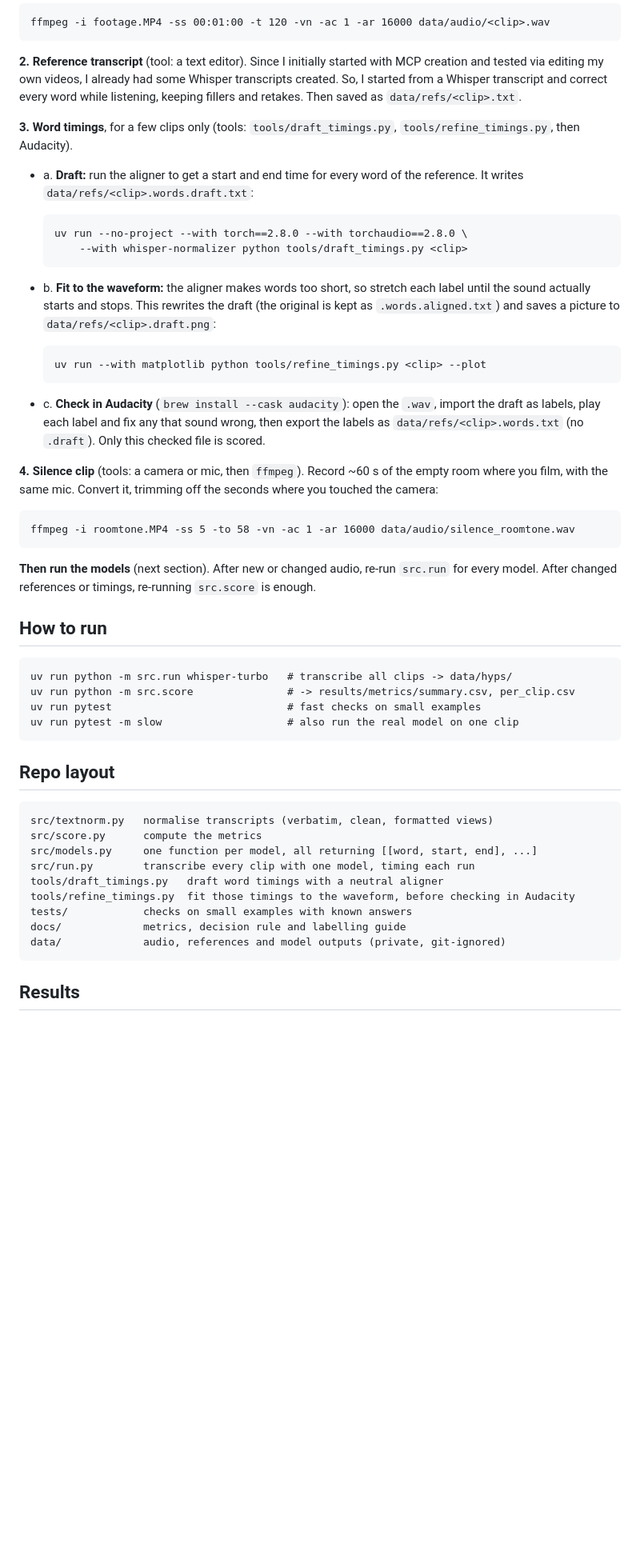
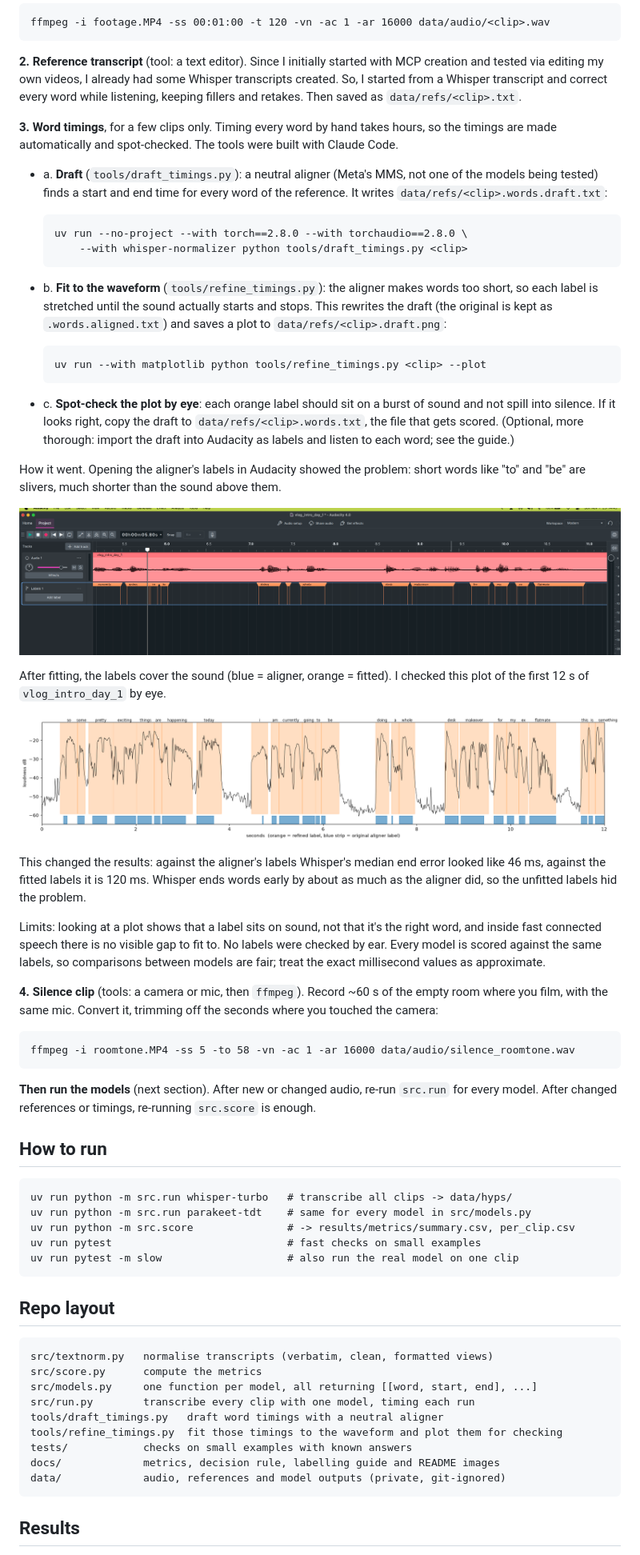
Before and after one commit to alyssasworld/edit-twin-asr-benchmark, a Markdown page: README.md, the part around one of its changes. Shown at 80% size. Drawn GitHub-style; pictures changed too: docs/images/audacity-aligner-labels.png (added), docs/images/timing-fit-before-after.png (added); blank space fills up the shorter version.

```diff
--- a/README.md
+++ b/README.md
@@ -83,23 +83,46 @@ produces. Transcript rules and Audacity click-by-click steps:
 correct every word while listening, keeping fillers and retakes. Then saved as
 `data/refs/<clip>.txt`.
 
-**3. Word timings**, for a few clips only (tools: `tools/draft_timings.py`,
-`tools/refine_timings.py`, then Audacity).
-- a. **Draft:** run the aligner to get a start and end time for every word of the
-  reference. It writes `data/refs/<clip>.words.draft.txt`:
+**3. Word timings**, for a few clips only. Timing every word by hand takes hours, so
+the timings are made automatically and spot-checked. The tools were built with Claude
+Code.
+- a. **Draft** (`tools/draft_timings.py`): a neutral aligner (Meta's MMS, not one of
+  the models being tested) finds a start and end time for every word of the reference.
+  It writes `data/refs/<clip>.words.draft.txt`:
 
       uv run --no-project --with torch==2.8.0 --with torchaudio==2.8.0 \
           --with whisper-normalizer python tools/draft_timings.py <clip>
 
-- b. **Fit to the waveform:** the aligner makes words too short, so stretch each label
-  until the sound actually starts and stops. This rewrites the draft (the original is
-  kept as `.words.aligned.txt`) and saves a picture to `data/refs/<clip>.draft.png`:
+- b. **Fit to the waveform** (`tools/refine_timings.py`): the aligner makes words too
+  short, so each label is stretched until the sound actually starts and stops. This
+  rewrites the draft (the original is kept as `.words.aligned.txt`) and saves a plot
+  to `data/refs/<clip>.draft.png`:
 
       uv run --with matplotlib python tools/refine_timings.py <clip> --plot
 
-- c. **Check in Audacity** (`brew install --cask audacity`): open the `.wav`, import the
-  draft as labels, play each label and fix any that sound wrong, then export the labels
-  as `data/refs/<clip>.words.txt` (no `.draft`). Only this checked file is scored.
+- c. **Spot-check the plot by eye**: each orange label should sit on a burst of sound
+  and not spill into silence. If it looks right, copy the draft to
+  `data/refs/<clip>.words.txt`, the file that gets scored. (Optional, more thorough:
+  import the draft into Audacity as labels and listen to each word; see the guide.)
+
+How it went. Opening the aligner's labels in Audacity showed the problem: short words
+like "to" and "be" are slivers, much shorter than the sound above them.
+
+![Aligner labels in Audacity, before fitting](docs/images/audacity-aligner-labels.png)
+
+After fitting, the labels cover the sound (blue = aligner, orange = fitted). I
+checked this plot of the first 12 s of `vlog_intro_day_1` by eye.
+
+![Labels before and after fitting to the waveform](docs/images/timing-fit-before-after.png)
+
+This changed the results: against the aligner's labels Whisper's median end error
+looked like 46 ms, against the fitted labels it is 120 ms. Whisper ends words early
+by about as much as the aligner did, so the unfitted labels hid the problem.
+
+Limits: looking at a plot shows that a label sits on sound, not that it's the right
+word, and inside fast connected speech there is no visible gap to fit to. No labels
+were checked by ear. Every model is scored against the same labels, so comparisons
+between models are fair; treat the exact millisecond values as approximate.
 
 **4. Silence clip** (tools: a camera or mic, then `ffmpeg`). Record ~60 s of the empty
 room where you film, with the same mic. Convert it, trimming off the seconds where you
@@ -112,6 +135,7 @@ for every model. After changed references or timings, re-running `src.score` is
 
 ## How to run
     uv run python -m src.run whisper-turbo   # transcribe all clips -> data/hyps/
+    uv run python -m src.run parakeet-tdt    # same for every model in src/models.py
     uv run python -m src.score               # -> results/metrics/summary.csv, per_clip.csv
     uv run pytest                            # fast checks on small examples
     uv run pytest -m slow                    # also run the real model on one clip
@@ -122,9 +146,9 @@ for every model. After changed references or timings, re-running `src.score` is
     src/models.py     one function per model, all returning [[word, start, end], ...]
     src/run.py        transcribe every clip with one model, timing each run
     tools/draft_timings.py   draft word timings with a neutral aligner
-    tools/refine_timings.py  fit those timings to the waveform, before checking in Audacity
+    tools/refine_timings.py  fit those timings to the waveform and plot them for checking
     tests/            checks on small examples with known answers
-    docs/             metrics, decision rule and labelling guide
+    docs/             metrics, decision rule, labelling guide and README images
     data/             audio, references and model outputs (private, git-ignored)
 
 ## Results
```
Also changed, not shown: other parts of README.md (+51 -4 lines), docs/labelling-guide.md (+6 -1 lines), 2 other files.
